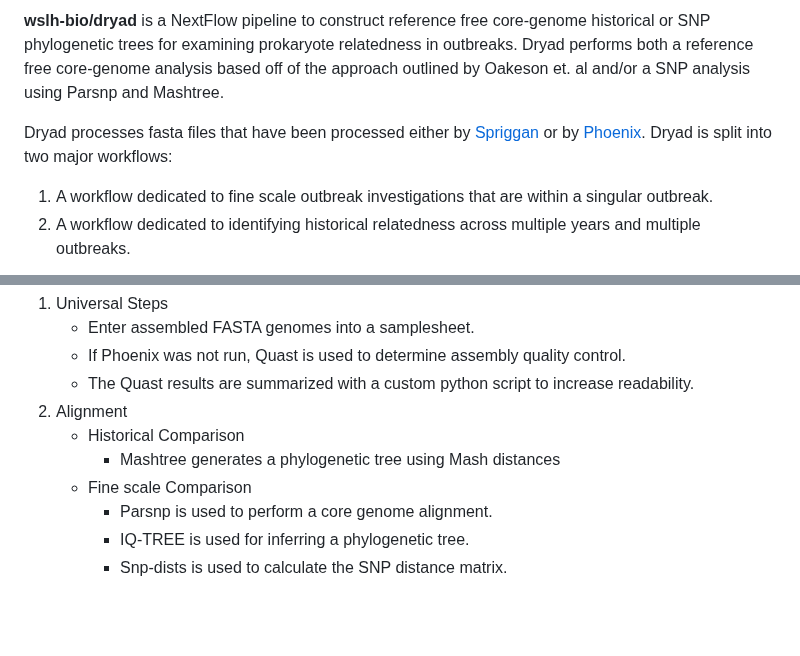
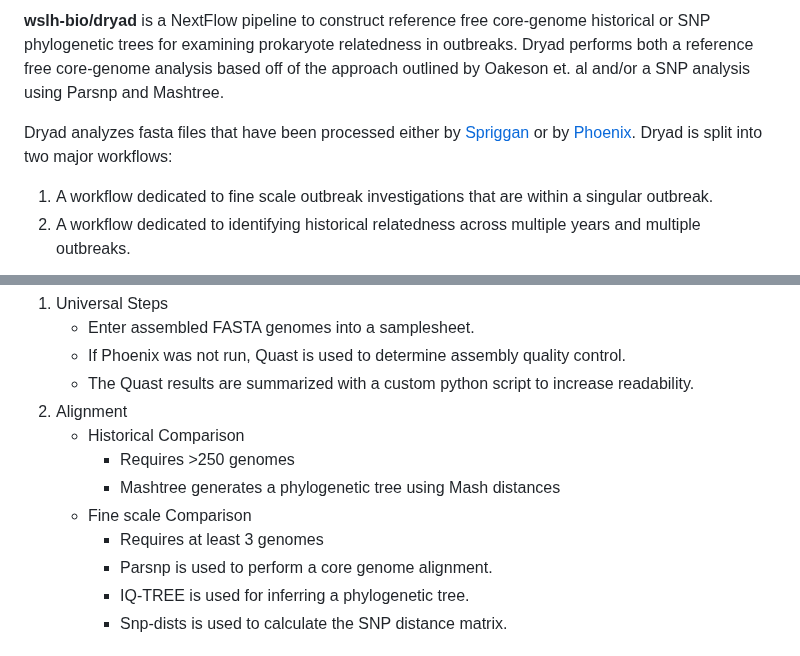
Before and after one commit to wslh-bio/dryad, a Markdown page: README.md, 2 parts joined by grey strips. GitHub-like rendering; blank space fills up the shorter version.

Commit message:
Updated wording, added context in alignment section

```diff
--- a/README.md
+++ b/README.md
@@ -4,7 +4,7 @@
 **wslh-bio/dryad** is a NextFlow pipeline to construct reference free core-genome historical  or SNP phylogenetic trees for examining prokaryote relatedness in outbreaks. Dryad performs both a reference free core-genome analysis based off of the approach outlined by Oakeson et. al and/or a SNP analysis using Parsnp and Mashtree.
 
 
-Dryad processes fasta files that have been processed either by [Spriggan](https://github.com/wslh-bio/spriggan) or by [Phoenix](https://github.com/CDCgov/phoenix). Dryad is split into two major workflows:
+Dryad analyzes fasta files that have been processed either by [Spriggan](https://github.com/wslh-bio/spriggan) or by [Phoenix](https://github.com/CDCgov/phoenix). Dryad is split into two major workflows:
 1. A workflow dedicated to fine scale outbreak investigations that are within a singular outbreak.
 2. A workflow dedicated to identifying historical relatedness across multiple years and multiple outbreaks.
 
@@ -16,8 +16,10 @@ Dryad processes fasta files that have been processed either by [Spriggan](https:
    - The Quast results are summarized with a custom python script to increase readability.
 2. Alignment
    - Historical Comparison
+      - Requires >250 genomes
       - Mashtree generates a phylogenetic tree using Mash distances
    - Fine scale Comparison
+      - Requires at least 3 genomes
       - Parsnp is used to perform a core genome alignment.
       - IQ-TREE is used for inferring a phylogenetic tree.
       - Snp-dists is used to calculate the SNP distance matrix.
```
